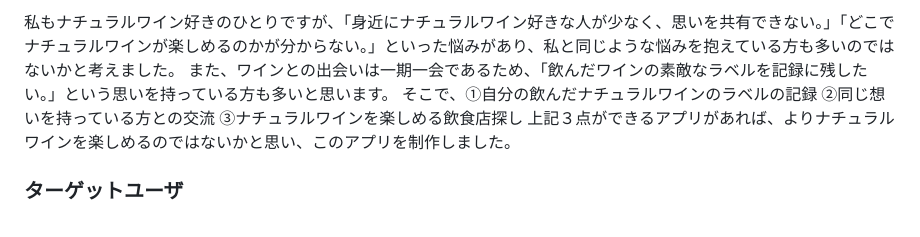
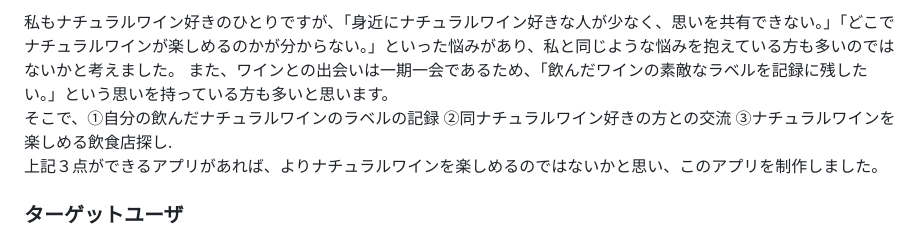
Before and after one commit to yuiboo1025/naturalwine-lovers, a Markdown page: README.md, the part around the change. GitHub-like rendering.

Commit message:
[Fix]README.mdの内容を修正

```diff
--- a/README.md
+++ b/README.md
@@ -16,7 +16,7 @@ SNSに投稿されたワインのラベルデザインを見て惹かれたこ
 
 私もナチュラルワイン好きのひとりですが、「身近にナチュラルワイン好きな人が少なく、思いを共有できない。」「どこでナチュラルワインが楽しめるのかが分からない。」といった悩みがあり、私と同じような悩みを抱えている方も多いのではないかと考えました。
 また、ワインとの出会いは一期一会であるため、「飲んだワインの素敵なラベルを記録に残したい。」という思いを持っている方も多いと思います。
-そこで、①自分の飲んだナチュラルワインのラベルの記録 ②同じ想いを持っている方との交流 ③ナチュラルワインを楽しめる飲食店探し
+そこで、①自分の飲んだナチュラルワインのラベルの記録 ②同ナチュラルワイン好きの方との交流 ③ナチュラルワインを楽しめる飲食店探し.
 上記３点ができるアプリがあれば、よりナチュラルワインを楽しめるのではないかと思い、このアプリを制作しました。
 
 ### ターゲットユーザ
```
